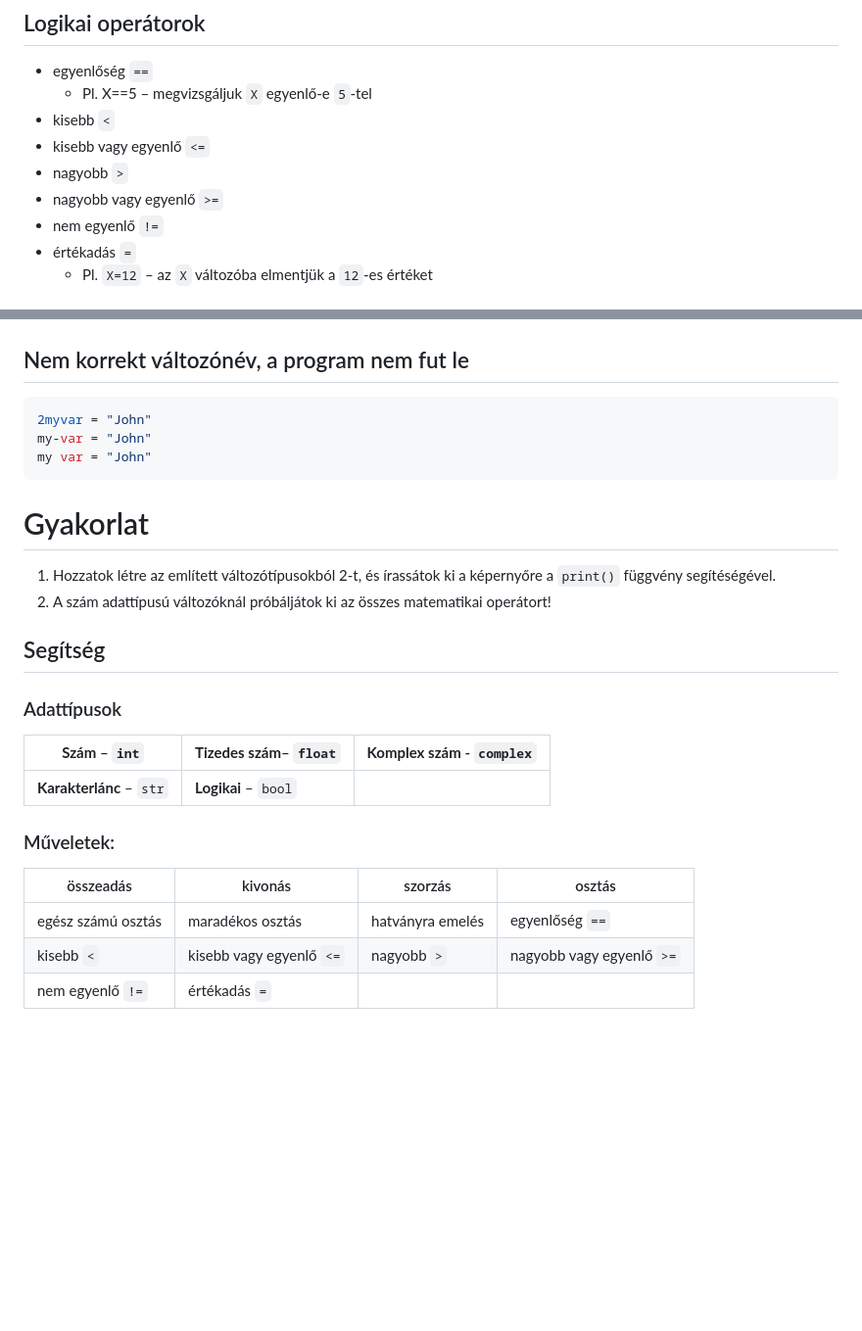
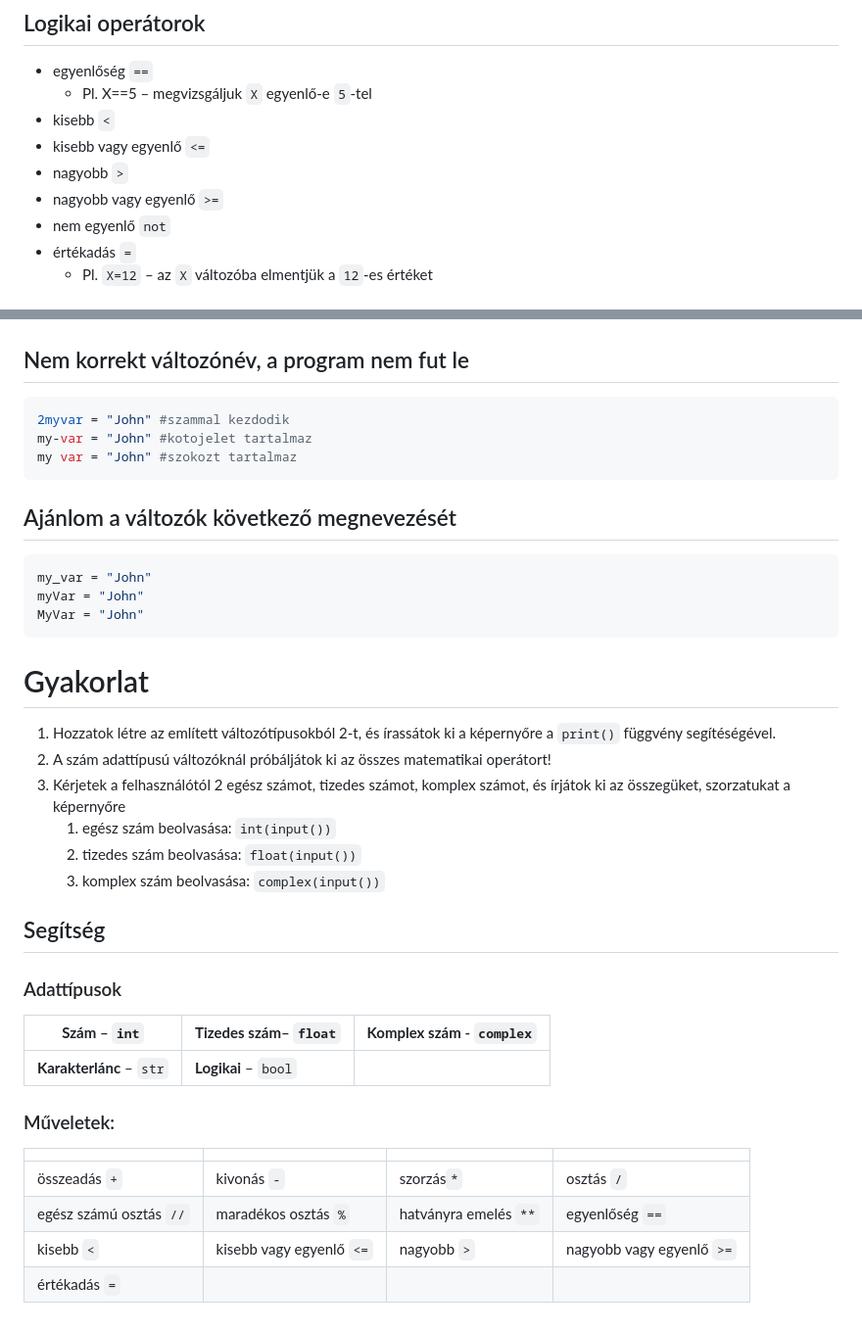
Before and after one commit to SpsKnSK/api, a Markdown page: Lessons/02_Environment_hu.md, 2 parts joined by grey strips. Shown at 98% size. Drawn GitHub-style; blank space fills up the shorter version.

Commit message:
new exercises

````diff
--- a/Lessons/02_Environment_hu.md
+++ b/Lessons/02_Environment_hu.md
@@ -50,7 +50,7 @@
 - kisebb vagy egyenlő `<=`
 - nagyobb `>`
 - nagyobb vagy egyenlő `>=`
-- nem egyenlő `!=`
+- nem egyenlő `not`
 - értékadás `=`
     - Pl. `X=12` – az `X` változóba elmentjük a `12`-es értéket
 
@@ -73,14 +73,25 @@ myvar2 = "John"
 ```
 ## Nem korrekt változónév, a program nem fut le
 ```py
-2myvar = "John"
-my-var = "John"
-my var = "John"
+2myvar = "John" #szammal kezdodik
+my-var = "John" #kotojelet tartalmaz
+my var = "John" #szokozt tartalmaz
+```
+
+## Ajánlom a változók következő megnevezését
+```py
+my_var = "John"
+myVar = "John"
+MyVar = "John"
 ```
 
 # Gyakorlat
 1. Hozzatok létre az említett változótípusokból 2-t, és írassátok ki a képernyőre a `print()` függvény segítéségével.
 1. A szám adattípusú változóknál próbáljátok ki az összes matematikai operátort!
+1. Kérjetek a felhasználótól 2 egész számot, tizedes számot, komplex számot, és írjátok ki az összegüket, szorzatukat a képernyőre
+    1. egész szám beolvasása: `int(input())`
+    1. tizedes szám beolvasása: `float(input())`
+    1. komplex szám beolvasása: `complex(input())`
 
 ## Segítség
 ### Adattípusok
@@ -91,8 +102,9 @@ my var = "John"
 
 ### Műveletek:
 
-összeadás | kivonás |  szorzás| osztás
---|--|--|--
-egész számú osztás| maradékos osztás| hatványra emelés| egyenlőség `==`
-kisebb `<`|kisebb vagy egyenlő `<=`|nagyobb `>`|nagyobb vagy egyenlő `>=`
-nem egyenlő `!=` | értékadás `=`|
+| | | | |
+|-|-|-|-|
+összeadás `+`| kivonás `-` |  szorzás`*`| osztás `/` |
+egész számú osztás `//` | maradékos osztás `%` | hatványra emelés `**`| egyenlőség `==`
+kisebb `<`|kisebb vagy egyenlő `<=` |nagyobb `>`| nagyobb vagy egyenlő `>=`
+értékadás `=`|
````
Also changed, not shown: Lessons/02_Environment_sk.md (+4 -0 lines).
